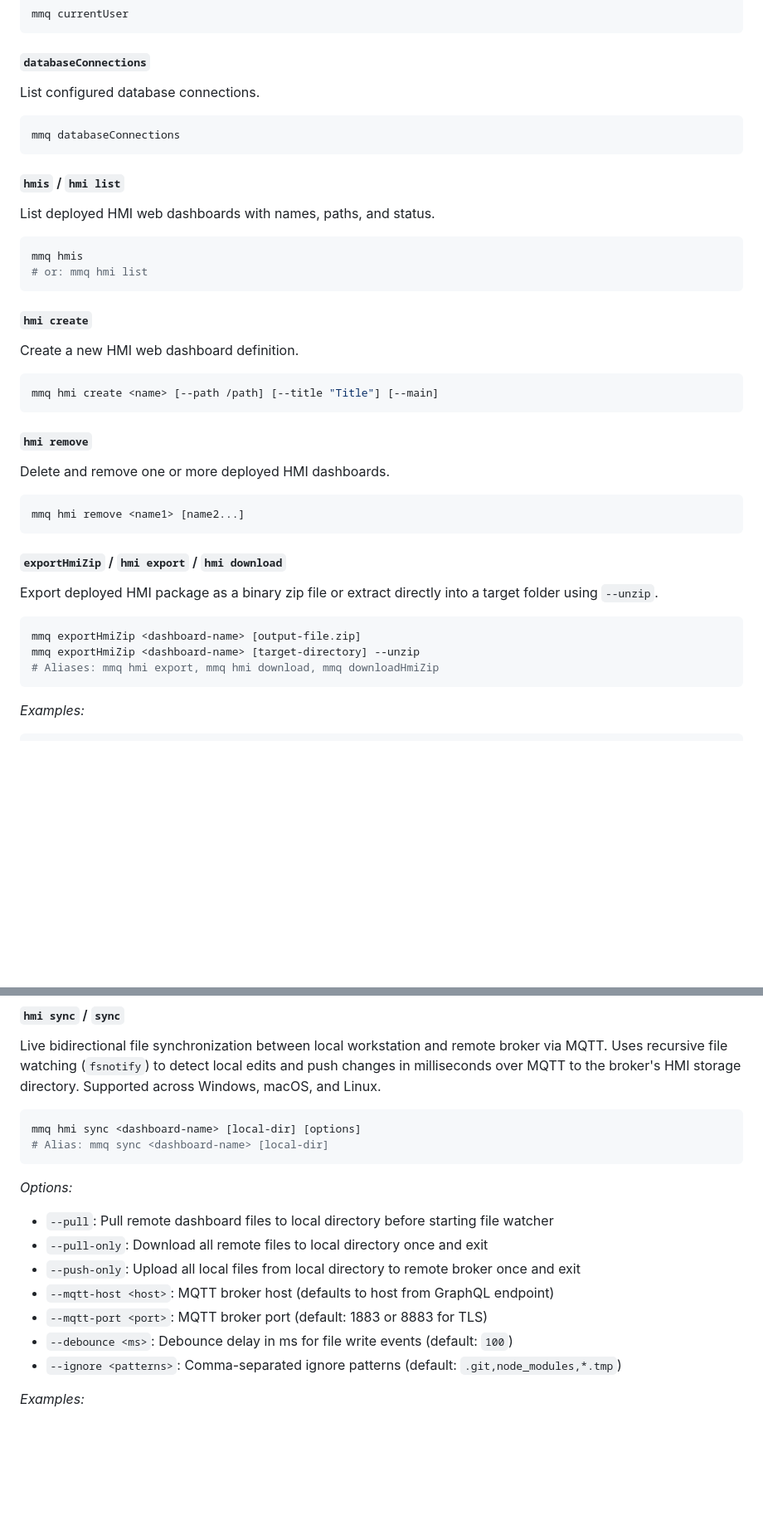
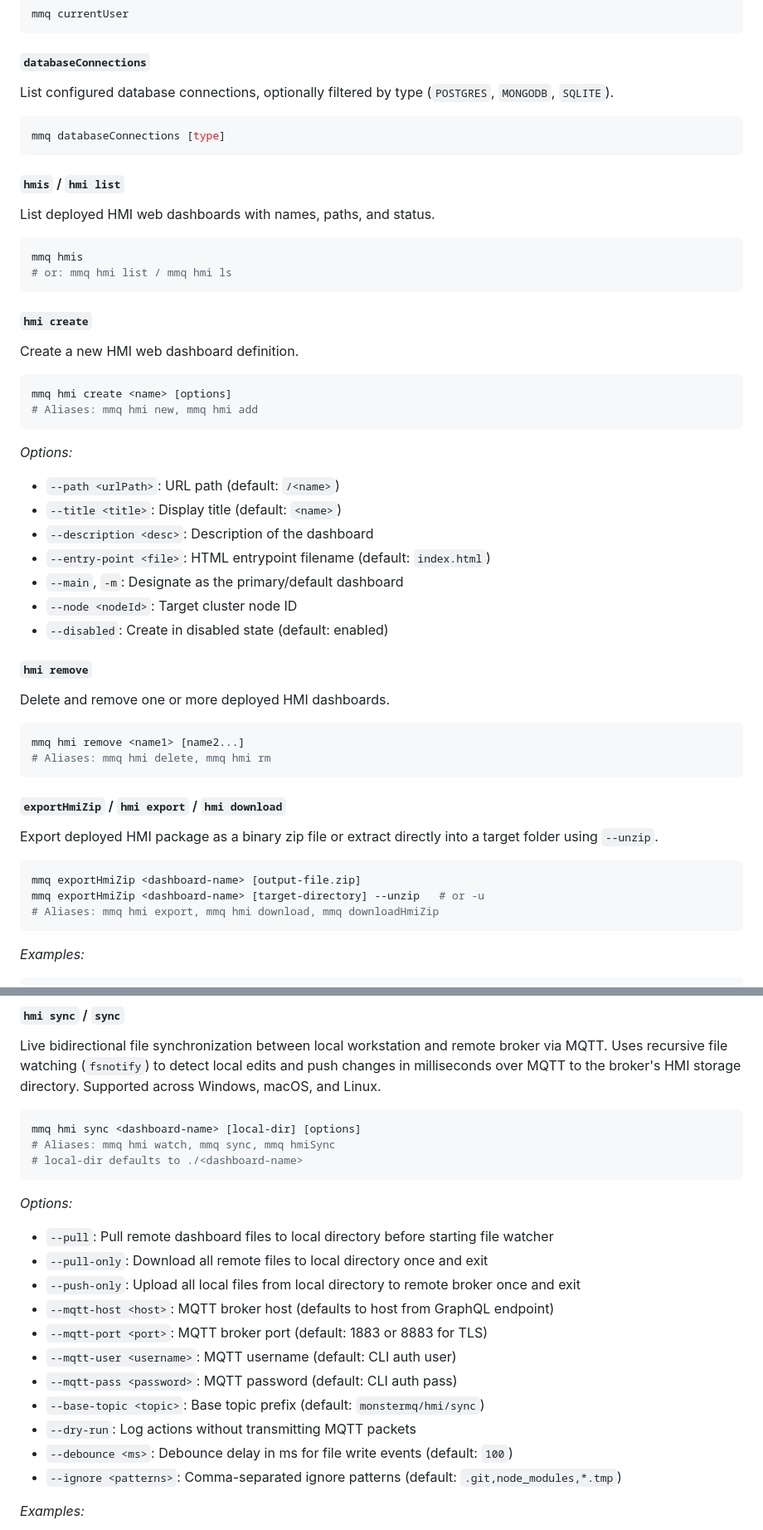
Before and after one commit to vogler75/monster-mq-tools, a Markdown page: cli/README.md, 2 parts joined by grey strips. Shown at 83% size. Rendered like a GitHub page; blank space fills up the shorter version.

````diff
--- a/cli/README.md
+++ b/cli/README.md
@@ -495,10 +514,10 @@ mmq currentUser
 ```
 
 #### `databaseConnections`
-List configured database connections.
+List configured database connections, optionally filtered by type (`POSTGRES`, `MONGODB`, `SQLITE`).
 
 ```bash
-mmq databaseConnections
+mmq databaseConnections [type]
 ```
 
 #### `hmis` / `hmi list`
@@ -506,21 +525,32 @@ List deployed HMI web dashboards with names, paths, and status.
 
 ```bash
 mmq hmis
-# or: mmq hmi list
+# or: mmq hmi list / mmq hmi ls
 ```
 
 #### `hmi create`
 Create a new HMI web dashboard definition.
 
 ```bash
-mmq hmi create <name> [--path /path] [--title "Title"] [--main]
+mmq hmi create <name> [options]
+# Aliases: mmq hmi new, mmq hmi add
 ```
+
+*Options:*
+- `--path <urlPath>`: URL path (default: `/<name>`)
+- `--title <title>`: Display title (default: `<name>`)
+- `--description <desc>`: Description of the dashboard
+- `--entry-point <file>`: HTML entrypoint filename (default: `index.html`)
+- `--main`, `-m`: Designate as the primary/default dashboard
+- `--node <nodeId>`: Target cluster node ID
+- `--disabled`: Create in disabled state (default: enabled)
 
 #### `hmi remove`
 Delete and remove one or more deployed HMI dashboards.
 
 ```bash
 mmq hmi remove <name1> [name2...]
+# Aliases: mmq hmi delete, mmq hmi rm
 ```
 
 #### `exportHmiZip` / `hmi export` / `hmi download`
@@ -528,7 +558,7 @@ Export deployed HMI package as a binary zip file or extract directly into a targ
 
 ```bash
 mmq exportHmiZip <dashboard-name> [output-file.zip]
-mmq exportHmiZip <dashboard-name> [target-directory] --unzip
+mmq exportHmiZip <dashboard-name> [target-directory] --unzip   # or -u
 # Aliases: mmq hmi export, mmq hmi download, mmq downloadHmiZip
 ```
 
@@ -567,7 +598,8 @@ Live bidirectional file synchronization between local workstation and remote bro
 
 ```bash
 mmq hmi sync <dashboard-name> [local-dir] [options]
-# Alias: mmq sync <dashboard-name> [local-dir]
+# Aliases: mmq hmi watch, mmq sync, mmq hmiSync
+# local-dir defaults to ./<dashboard-name>
 ```
 
 *Options:*
@@ -576,6 +608,10 @@ mmq hmi sync <dashboard-name> [local-dir] [options]
 - `--push-only`: Upload all local files from local directory to remote broker once and exit
 - `--mqtt-host <host>`: MQTT broker host (defaults to host from GraphQL endpoint)
 - `--mqtt-port <port>`: MQTT broker port (default: 1883 or 8883 for TLS)
+- `--mqtt-user <username>`: MQTT username (default: CLI auth user)
+- `--mqtt-pass <password>`: MQTT password (default: CLI auth pass)
+- `--base-topic <topic>`: Base topic prefix (default: `monstermq/hmi/sync`)
+- `--dry-run`: Log actions without transmitting MQTT packets
 - `--debounce <ms>`: Debounce delay in ms for file write events (default: `100`)
 - `--ignore <patterns>`: Comma-separated ignore patterns (default: `.git,node_modules,*.tmp`)
 
````
Also changed, not shown: other parts of cli/README.md (+62 -20 lines), README.md (+9 -0 lines), 1 other file.
